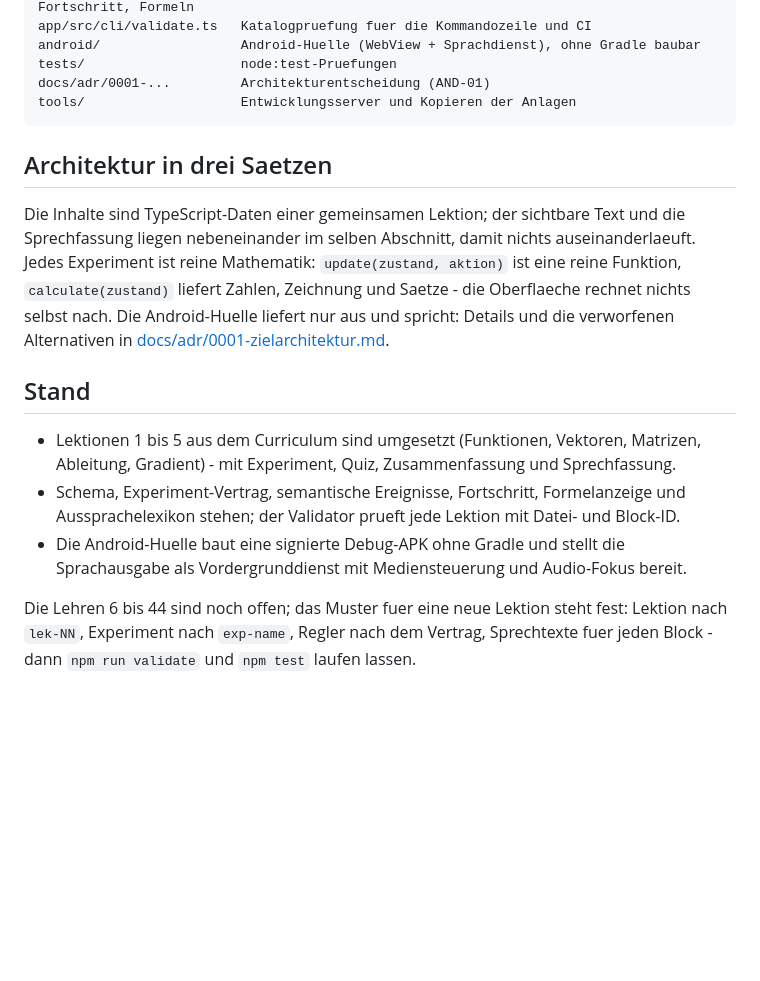
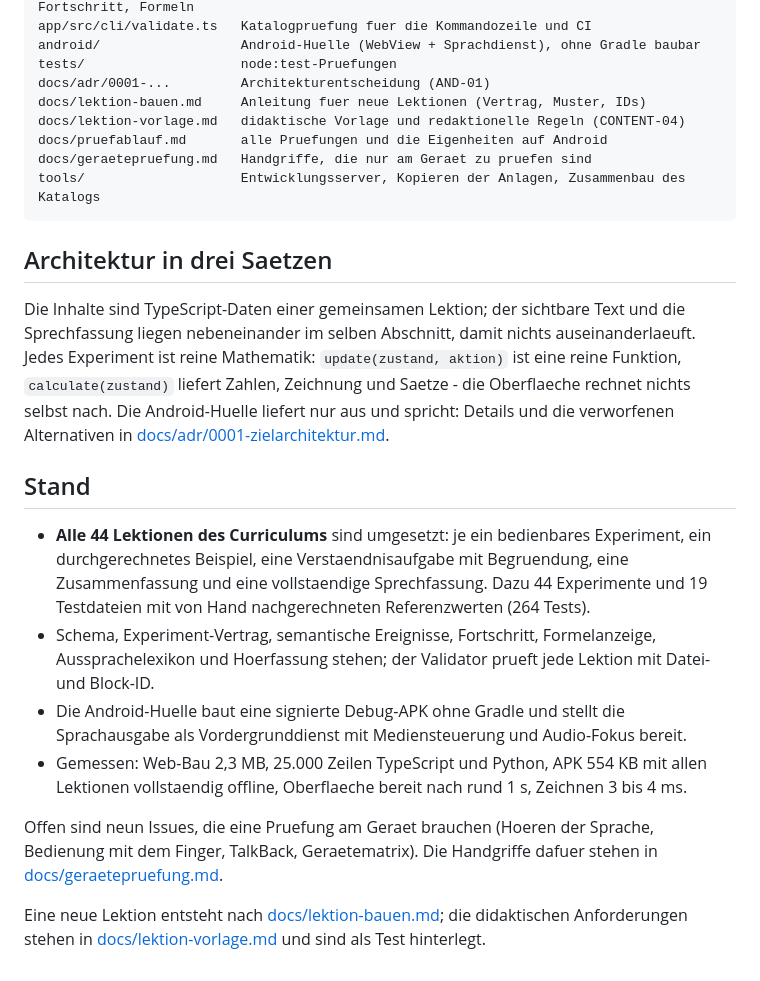
Before and after one commit to cognifex/MLapp, a Markdown page: README.md, the part around the change. Rendered like a GitHub page; blank space fills up the shorter version.

Commit message:
README auf den Stand: 44 Lektionen, Messwerte, offene Geraetepruefung

```diff
--- a/README.md
+++ b/README.md
@@ -46,7 +46,11 @@ Der Pruefablauf mit allen Einzelheiten und den Eigenheiten auf Android steht in
     android/                  Android-Huelle (WebView + Sprachdienst), ohne Gradle baubar
     tests/                    node:test-Pruefungen
     docs/adr/0001-...         Architekturentscheidung (AND-01)
-    tools/                    Entwicklungsserver und Kopieren der Anlagen
+    docs/lektion-bauen.md     Anleitung fuer neue Lektionen (Vertrag, Muster, IDs)
+    docs/lektion-vorlage.md   didaktische Vorlage und redaktionelle Regeln (CONTENT-04)
+    docs/pruefablauf.md       alle Pruefungen und die Eigenheiten auf Android
+    docs/geraetepruefung.md   Handgriffe, die nur am Geraet zu pruefen sind
+    tools/                    Entwicklungsserver, Kopieren der Anlagen, Zusammenbau des Katalogs
 
 ## Architektur in drei Saetzen
 
@@ -59,13 +63,22 @@ Alternativen in [docs/adr/0001-zielarchitektur.md](docs/adr/0001-zielarchitektur
 
 ## Stand
 
-- Lektionen 1 bis 5 aus dem Curriculum sind umgesetzt (Funktionen, Vektoren, Matrizen,
-  Ableitung, Gradient) - mit Experiment, Quiz, Zusammenfassung und Sprechfassung.
-- Schema, Experiment-Vertrag, semantische Ereignisse, Fortschritt, Formelanzeige und
-  Aussprachelexikon stehen; der Validator prueft jede Lektion mit Datei- und Block-ID.
-- Die Android-Huelle baut eine signierte Debug-APK ohne Gradle und stellt die Sprachausgabe als
+* **Alle 44 Lektionen des Curriculums** sind umgesetzt: je ein bedienbares Experiment, ein
+  durchgerechnetes Beispiel, eine Verstaendnisaufgabe mit Begruendung, eine Zusammenfassung und
+  eine vollstaendige Sprechfassung. Dazu 44 Experimente und 19 Testdateien mit von Hand
+  nachgerechneten Referenzwerten (264 Tests).
+* Schema, Experiment-Vertrag, semantische Ereignisse, Fortschritt, Formelanzeige,
+  Aussprachelexikon und Hoerfassung stehen; der Validator prueft jede Lektion mit Datei- und
+  Block-ID.
+* Die Android-Huelle baut eine signierte Debug-APK ohne Gradle und stellt die Sprachausgabe als
   Vordergrunddienst mit Mediensteuerung und Audio-Fokus bereit.
+* Gemessen: Web-Bau 2,3 MB, 25.000 Zeilen TypeScript und Python, APK 554 KB mit allen Lektionen
+  vollstaendig offline, Oberflaeche bereit nach rund 1 s, Zeichnen 3 bis 4 ms.
 
-Die Lehren 6 bis 44 sind noch offen; das Muster fuer eine neue Lektion steht fest:
-Lektion nach `lek-NN`, Experiment nach `exp-name`, Regler nach dem Vertrag, Sprechtexte fuer
-jeden Block - dann `npm run validate` und `npm test` laufen lassen.
+Offen sind neun Issues, die eine Pruefung am Geraet brauchen (Hoeren der Sprache, Bedienung mit
+dem Finger, TalkBack, Geraetematrix). Die Handgriffe dafuer stehen in
+[docs/geraetepruefung.md](docs/geraetepruefung.md).
+
+Eine neue Lektion entsteht nach [docs/lektion-bauen.md](docs/lektion-bauen.md); die didaktischen
+Anforderungen stehen in [docs/lektion-vorlage.md](docs/lektion-vorlage.md) und sind als Test
+hinterlegt.
```
